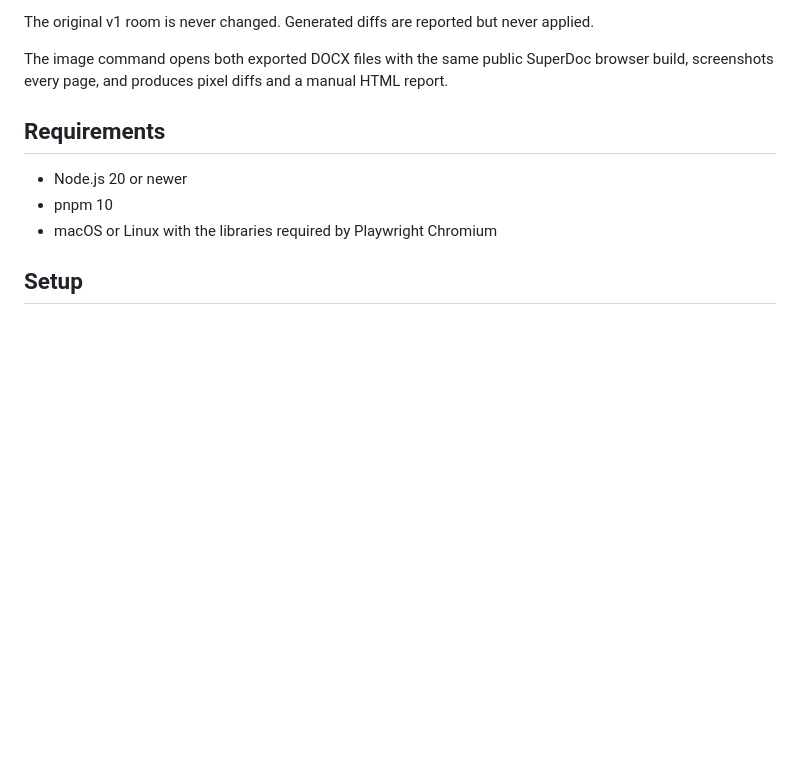
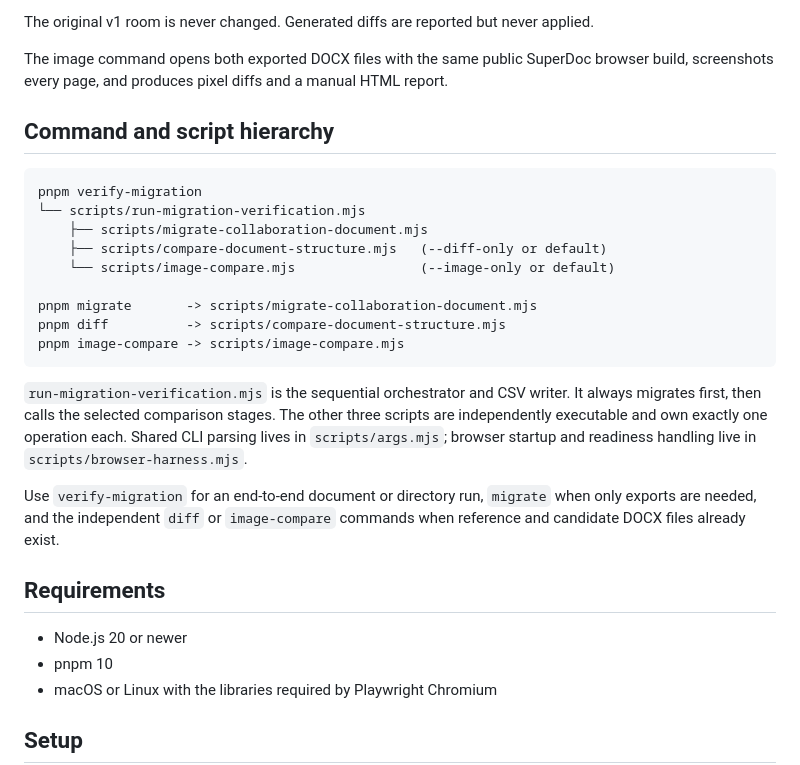
Before and after one commit to mattConnHarbour/migration-verification, a Markdown page: README.md, the part around the change. Drawn GitHub-style; blank space fills up the shorter version.

Commit message:
Document verification script hierarchy

````diff
--- a/README.md
+++ b/README.md
@@ -21,6 +21,30 @@ The original v1 room is never changed. Generated diffs are reported but never ap
 The image command opens both exported DOCX files with the same public SuperDoc
 browser build, screenshots every page, and produces pixel diffs and a manual HTML
 report.
+
+## Command and script hierarchy
+
+```text
+pnpm verify-migration
+└── scripts/run-migration-verification.mjs
+    ├── scripts/migrate-collaboration-document.mjs
+    ├── scripts/compare-document-structure.mjs   (--diff-only or default)
+    └── scripts/image-compare.mjs                (--image-only or default)
+
+pnpm migrate       -> scripts/migrate-collaboration-document.mjs
+pnpm diff          -> scripts/compare-document-structure.mjs
+pnpm image-compare -> scripts/image-compare.mjs
+```
+
+`run-migration-verification.mjs` is the sequential orchestrator and CSV writer.
+It always migrates first, then calls the selected comparison stages. The other three
+scripts are independently executable and own exactly one operation each. Shared CLI
+parsing lives in `scripts/args.mjs`; browser startup and readiness handling live in
+`scripts/browser-harness.mjs`.
+
+Use `verify-migration` for an end-to-end document or directory run, `migrate` when
+only exports are needed, and the independent `diff` or `image-compare` commands when
+reference and candidate DOCX files already exist.
 
 ## Requirements
 
````
Also changed, not shown: AGENTS.md (+19 -8 lines).
